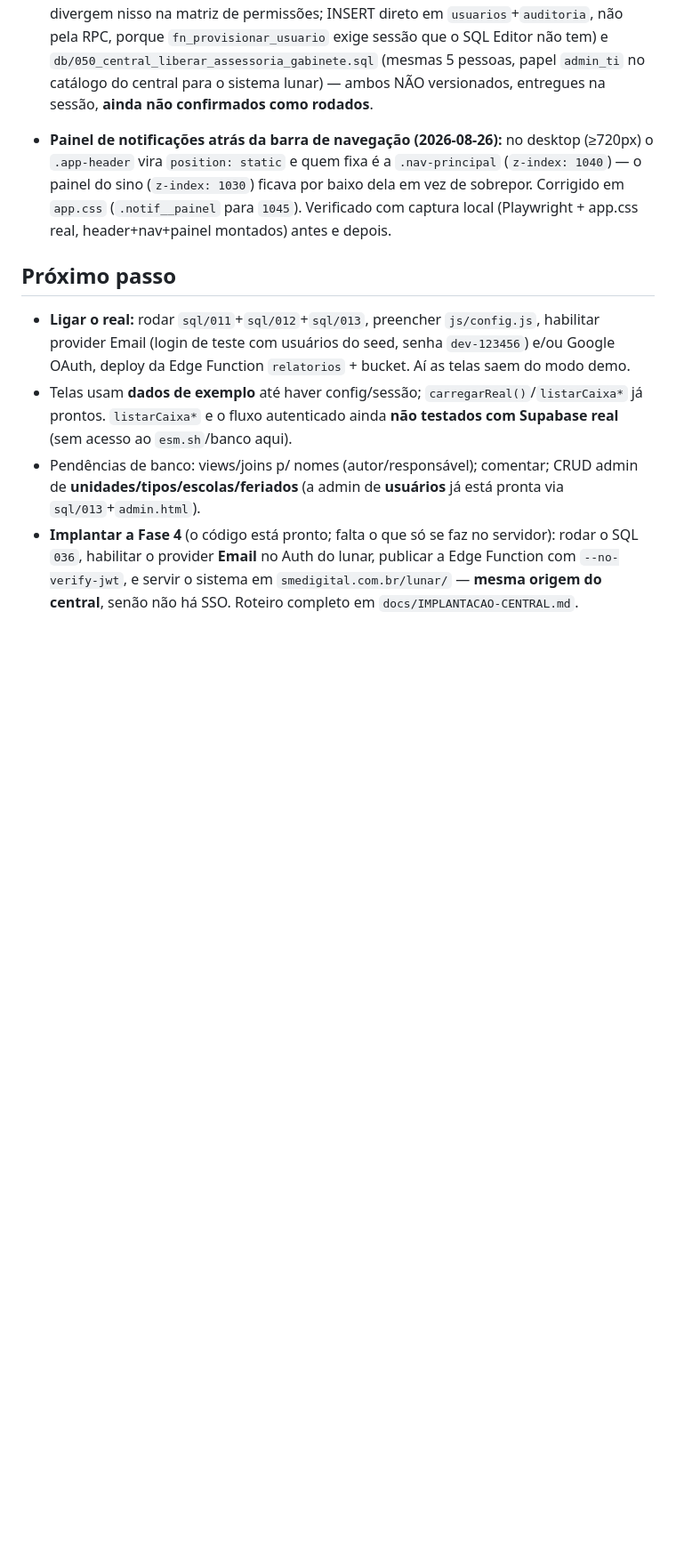
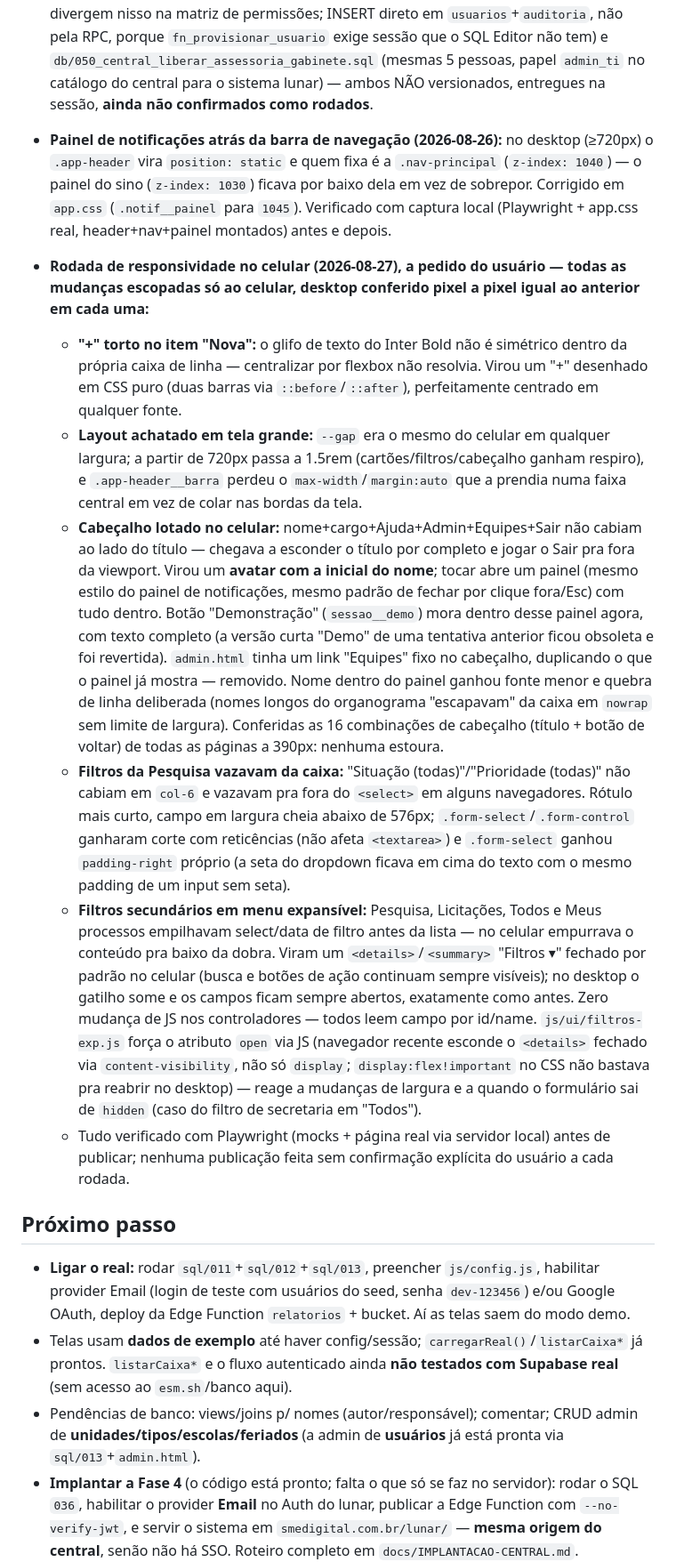
Before and after one commit to smedigital-desenv/lunar, a Markdown page: docs/ESTADO.md, the part around the change. Shown at 89% size. GitHub-like rendering; blank space fills up the shorter version.

Commit message:
ESTADO: registrar a rodada de responsividade no celular

```diff
--- a/docs/ESTADO.md
+++ b/docs/ESTADO.md
@@ -113,6 +113,14 @@
 
 - **Painel de notificações atrás da barra de navegação (2026-08-26):** no desktop (≥720px) o `.app-header` vira `position: static` e quem fixa é a `.nav-principal` (`z-index: 1040`) — o painel do sino (`z-index: 1030`) ficava por baixo dela em vez de sobrepor. Corrigido em `app.css` (`.notif__painel` para `1045`). Verificado com captura local (Playwright + app.css real, header+nav+painel montados) antes e depois.
 
+- **Rodada de responsividade no celular (2026-08-27), a pedido do usuário — todas as mudanças escopadas só ao celular, desktop conferido pixel a pixel igual ao anterior em cada uma:**
+  - **"+" torto no item "Nova":** o glifo de texto do Inter Bold não é simétrico dentro da própria caixa de linha — centralizar por flexbox não resolvia. Virou um "+" desenhado em CSS puro (duas barras via `::before`/`::after`), perfeitamente centrado em qualquer fonte.
+  - **Layout achatado em tela grande:** `--gap` era o mesmo do celular em qualquer largura; a partir de 720px passa a 1.5rem (cartões/filtros/cabeçalho ganham respiro), e `.app-header__barra` perdeu o `max-width`/`margin:auto` que a prendia numa faixa central em vez de colar nas bordas da tela.
+  - **Cabeçalho lotado no celular:** nome+cargo+Ajuda+Admin+Equipes+Sair não cabiam ao lado do título — chegava a esconder o título por completo e jogar o Sair pra fora da viewport. Virou um **avatar com a inicial do nome**; tocar abre um painel (mesmo estilo do painel de notificações, mesmo padrão de fechar por clique fora/Esc) com tudo dentro. Botão "Demonstração" (`sessao__demo`) mora dentro desse painel agora, com texto completo (a versão curta "Demo" de uma tentativa anterior ficou obsoleta e foi revertida). `admin.html` tinha um link "Equipes" fixo no cabeçalho, duplicando o que o painel já mostra — removido. Nome dentro do painel ganhou fonte menor e quebra de linha deliberada (nomes longos do organograma "escapavam" da caixa em `nowrap` sem limite de largura). Conferidas as 16 combinações de cabeçalho (título + botão de voltar) de todas as páginas a 390px: nenhuma estoura.
+  - **Filtros da Pesquisa vazavam da caixa:** "Situação (todas)"/"Prioridade (todas)" não cabiam em `col-6` e vazavam pra fora do `<select>` em alguns navegadores. Rótulo mais curto, campo em largura cheia abaixo de 576px; `.form-select`/`.form-control` ganharam corte com reticências (não afeta `<textarea>`) e `.form-select` ganhou `padding-right` próprio (a seta do dropdown ficava em cima do texto com o mesmo padding de um input sem seta).
+  - **Filtros secundários em menu expansível:** Pesquisa, Licitações, Todos e Meus processos empilhavam select/data de filtro antes da lista — no celular empurrava o conteúdo pra baixo da dobra. Viram um `<details>`/`<summary>` "Filtros ▾" fechado por padrão no celular (busca e botões de ação continuam sempre visíveis); no desktop o gatilho some e os campos ficam sempre abertos, exatamente como antes. Zero mudança de JS nos controladores — todos leem campo por id/name. `js/ui/filtros-exp.js` força o atributo `open` via JS (navegador recente esconde o `<details>` fechado via `content-visibility`, não só `display`; `display:flex!important` no CSS não bastava pra reabrir no desktop) — reage a mudanças de largura e a quando o formulário sai de `hidden` (caso do filtro de secretaria em "Todos").
+  - Tudo verificado com Playwright (mocks + página real via servidor local) antes de publicar; nenhuma publicação feita sem confirmação explícita do usuário a cada rodada.
+
 ## Próximo passo
 
 - **Ligar o real:** rodar `sql/011`+`sql/012`+`sql/013`, preencher `js/config.js`, habilitar provider Email (login de teste com usuários do seed, senha `dev-123456`) e/ou Google OAuth, deploy da Edge Function `relatorios` + bucket. Aí as telas saem do modo demo.
```
